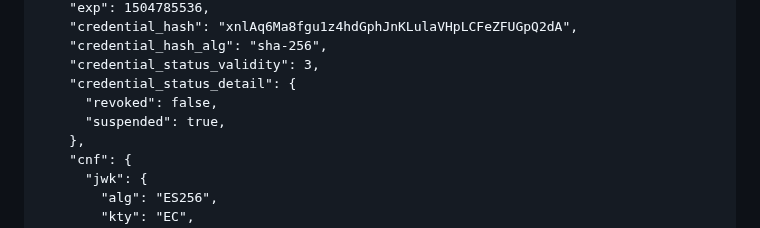
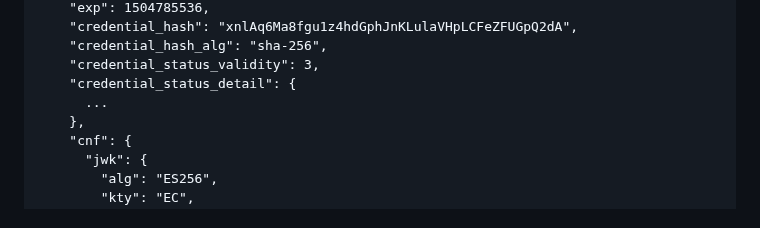
Before and after one commit to peppelinux/draft-demarco-oauth-status-assertions, a Markdown page: draft-demarco-oauth-status-assertions.md, the part around the change. GitHub-like rendering.

Commit message:
Update draft-demarco-oauth-status-assertions.md
Co-authored-by: Giuseppe De Marco <giuseppe.demarco@teamdigitale.governo.it>

```diff
--- a/draft-demarco-oauth-status-assertions.md
+++ b/draft-demarco-oauth-status-assertions.md
@@ -713,8 +713,7 @@ An example of boolean detail status is:
     "credential_hash_alg": "sha-256",
     "credential_status_validity": 3,
     "credential_status_detail": {
-      "revoked": false,
-      "suspended": true,
+      ...
     },
     "cnf": {
       "jwk": {
```
